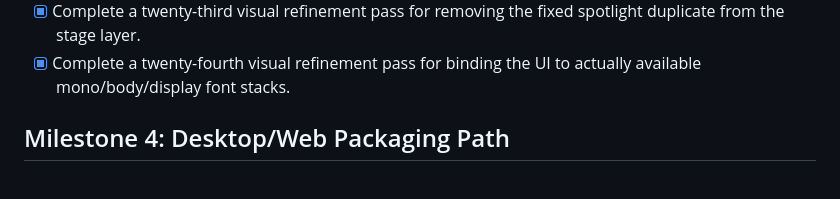
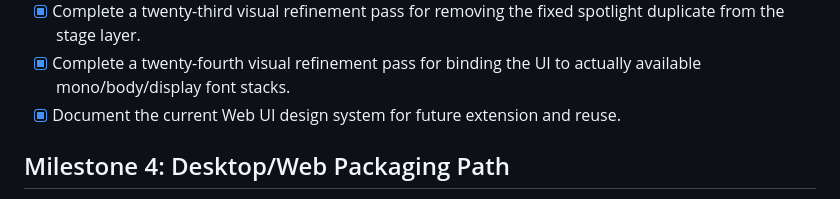
Before and after one commit to onovich/RustAndLogic, a Markdown page: docs/development-todo.md, the part around the change. Rendered like a GitHub page.

Commit message:
docs: add web ui design system guide

```diff
--- a/docs/development-todo.md
+++ b/docs/development-todo.md
@@ -81,6 +81,7 @@ This TODO is the working backlog for reaching the first goal: a Web UI where the
 - [x] Complete a twenty-second visual refinement pass for immediate real-map loading from startup and removal of any fake-grid fallback.
 - [x] Complete a twenty-third visual refinement pass for removing the fixed spotlight duplicate from the stage layer.
 - [x] Complete a twenty-fourth visual refinement pass for binding the UI to actually available mono/body/display font stacks.
+- [x] Document the current Web UI design system for future extension and reuse.
 
 ## Milestone 4: Desktop/Web Packaging Path
 
```
Also changed, not shown: docs/design-system.md (added, +555 -0 lines).
